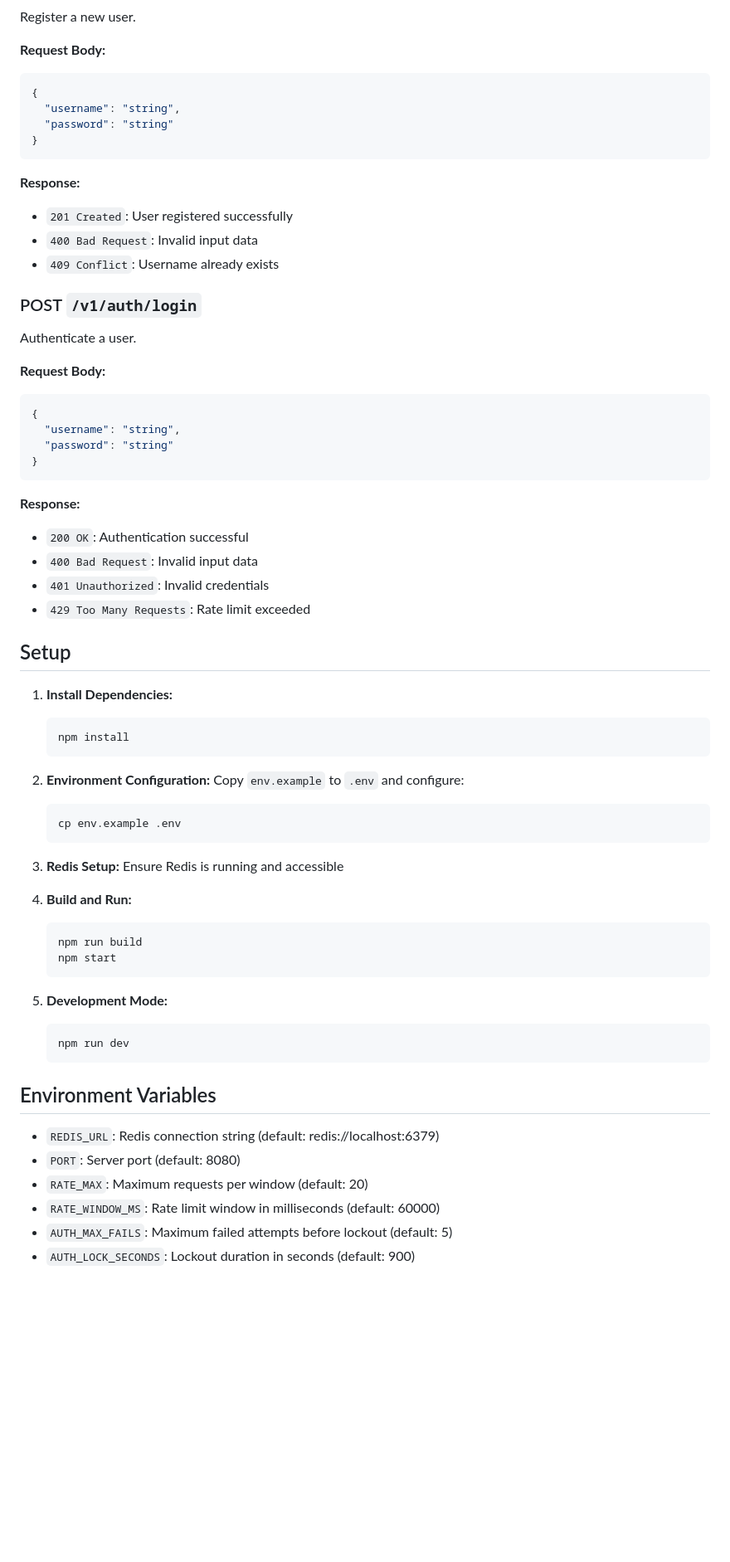
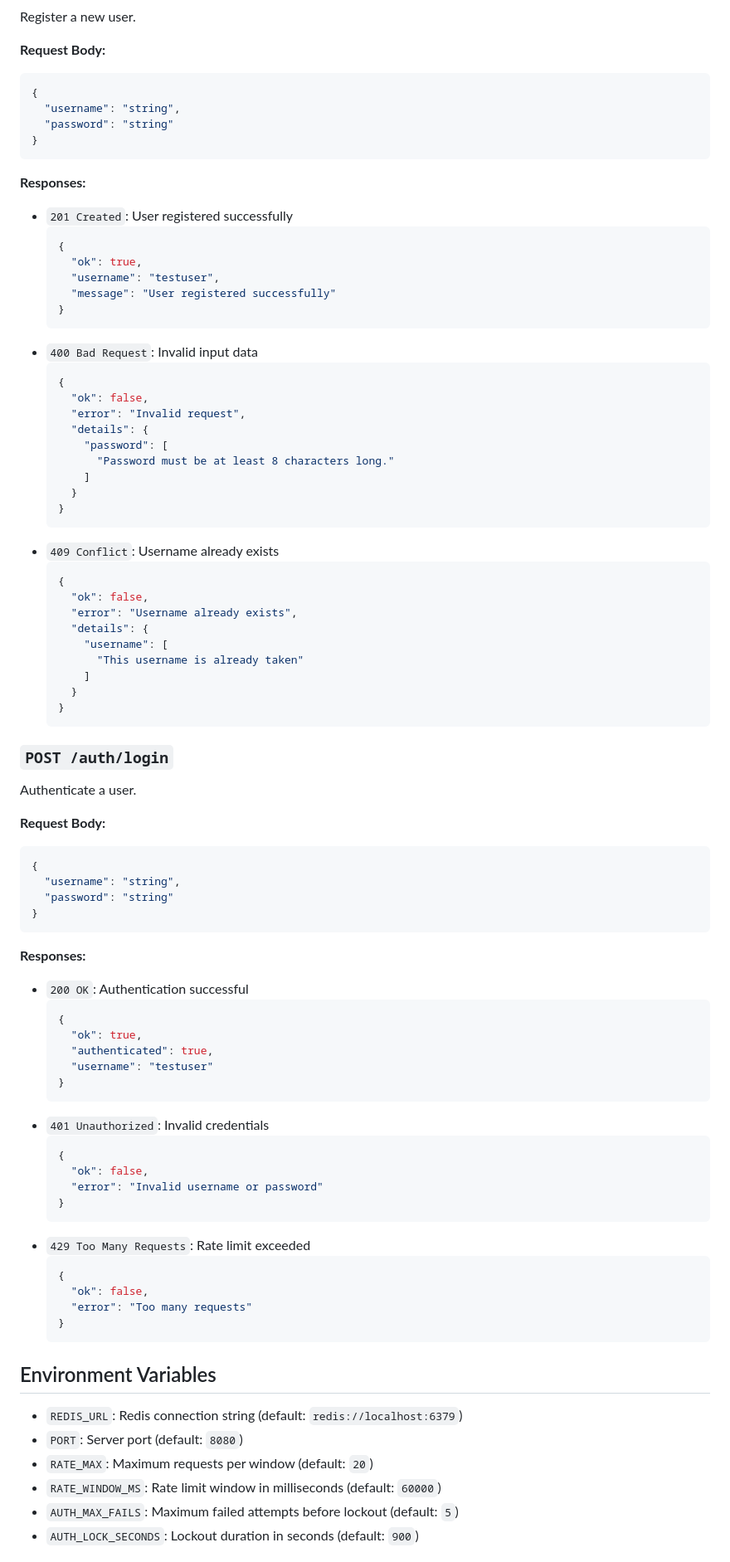
Before and after one commit to haneetsingh/redis-auth, a Markdown page: README.md, the part around the change printed below. Shown: that part at 83% size. GitHub-like rendering; blank space fills up the shorter version.

````diff
--- a/README.md
+++ b/README.md
@@ -28,6 +91,7 @@ A production-ready, secure authentication API built with Node.js, Express, and R
 Register a new user.
 
 **Request Body:**
+
 ```json
 {
   "username": "string",
@@ -35,15 +99,47 @@ Register a new user.
 }
 ```
 
-**Response:**
+**Responses:**
+
 - `201 Created`: User registered successfully
+  ```json
+  {
+    "ok": true,
+    "username": "testuser",
+    "message": "User registered successfully"
+  }
+  ```
 - `400 Bad Request`: Invalid input data
+  ```json
+  {
+    "ok": false,
+    "error": "Invalid request",
+    "details": {
+      "password": [
+        "Password must be at least 8 characters long."
+      ]
+    }
+  }
+  ```
 - `409 Conflict`: Username already exists
+  ```json
+  {
+    "ok": false,
+    "error": "Username already exists",
+    "details": {
+      "username": [
+        "This username is already taken"
+      ]
+    }
+  }
+  ```
 
-### POST `/v1/auth/login`
+### `POST /auth/login`
+
 Authenticate a user.
 
 **Request Body:**
+
 ```json
 {
   "username": "string",
@@ -51,45 +147,37 @@ Authenticate a user.
 }
 ```
 
-**Response:**
+**Responses:**
+
 - `200 OK`: Authentication successful
-- `400 Bad Request`: Invalid input data
+  ```json
+  {
+    "ok": true,
+    "authenticated": true,
+    "username": "testuser"
+  }
+  ```
 - `401 Unauthorized`: Invalid credentials
+  ```json
+  {
+    "ok": false,
+    "error": "Invalid username or password"
+  }
+  ```
 - `429 Too Many Requests`: Rate limit exceeded
-
-## Setup
-
-1. **Install Dependencies:**
-   ```bash
-   npm install
-   ```
-
-2. **Environment Configuration:**
-   Copy `env.example` to `.env` and configure:
-   ```bash
-   cp env.example .env
-   ```
-
-3. **Redis Setup:**
-   Ensure Redis is running and accessible
-
-4. **Build and Run:**
-   ```bash
-   npm run build
-   npm start
-   ```
-
-5. **Development Mode:**
-   ```bash
-   npm run dev
-   ```
+  ```json
+  {
+    "ok": false,
+    "error": "Too many requests"
+  }
+  ```
 
 ## Environment Variables
 
-- `REDIS_URL`: Redis connection string (default: redis://localhost:6379)
-- `PORT`: Server port (default: 8080)
-- `RATE_MAX`: Maximum requests per window (default: 20)
-- `RATE_WINDOW_MS`: Rate limit window in milliseconds (default: 60000)
-- `AUTH_MAX_FAILS`: Maximum failed attempts before lockout (default: 5)
-- `AUTH_LOCK_SECONDS`: Lockout duration in seconds (default: 900)
+- `REDIS_URL`: Redis connection string (default: `redis://localhost:6379`)
+- `PORT`: Server port (default: `8080`)
+- `RATE_MAX`: Maximum requests per window (default: `20`)
+- `RATE_WINDOW_MS`: Rate limit window in milliseconds (default: `60000`)
+- `AUTH_MAX_FAILS`: Maximum failed attempts before lockout (default: `5`)
+- `AUTH_LOCK_SECONDS`: Lockout duration in seconds (default: `900`)
 
````
Also changed, not shown: other parts of README.md (+102 -48 lines).
